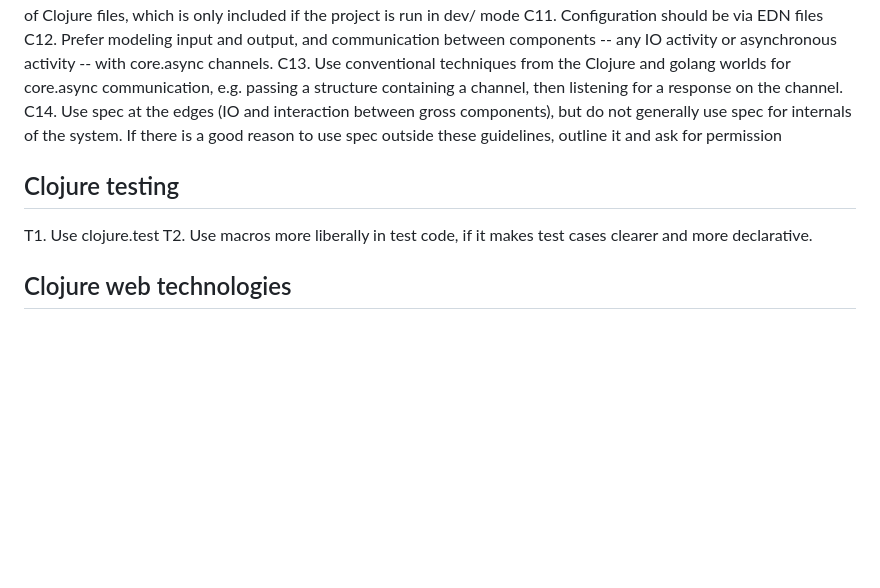
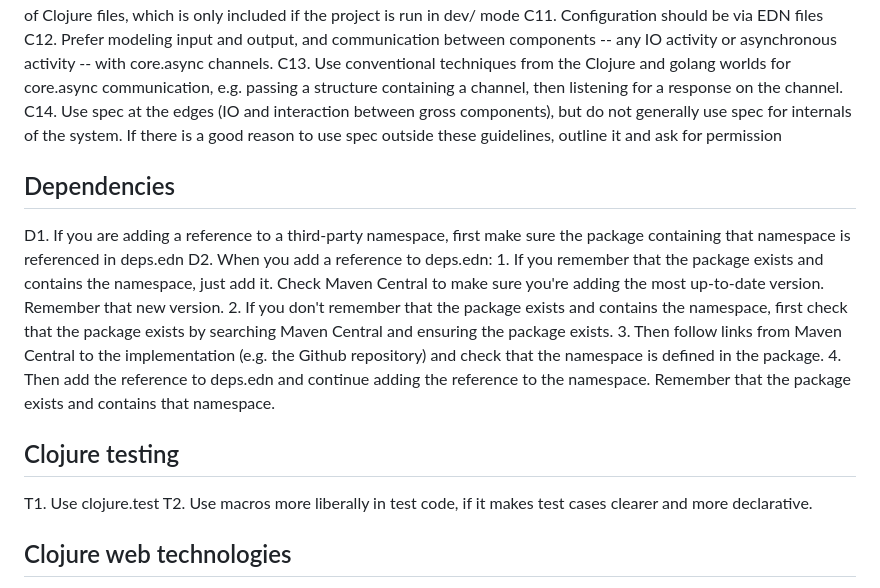
Before and after one commit to pjsmith/deepwater, a Markdown page: GEMINI.md, the part around the change. Drawn GitHub-style; blank space fills up the shorter version.

Commit message:
Package instructions

```diff
--- a/GEMINI.md
+++ b/GEMINI.md
@@ -37,11 +37,19 @@ C12. Prefer modeling input and output, and communication between components -- a
 C13. Use conventional techniques from the Clojure and golang worlds for core.async communication, e.g. passing a structure containing a channel, then listening for a response on the channel.
 C14. Use spec at the edges (IO and interaction between gross components), but do not generally use spec for internals of the system. If there is a good reason to use spec outside these guidelines, outline it and ask for permission
 
+## Dependencies
+
+D1. If you are adding a reference to a third-party namespace, first make sure the package containing that namespace is referenced in deps.edn
+D2. When you add a reference to deps.edn:
+    1. If you remember that the package exists and contains the namespace, just add it. Check Maven Central to make sure you're adding the most up-to-date version. Remember that new version.
+    2. If you don't remember that the package exists and contains the namespace, first check that the package exists by searching Maven Central and ensuring the package exists.
+    3. Then follow links from Maven Central to the implementation (e.g. the Github repository) and check that the namespace is defined in the package.
+    4. Then add the reference to deps.edn and continue adding the reference to the namespace. Remember that the package exists and contains that namespace.
+
 ## Clojure testing
 
 T1. Use clojure.test
 T2. Use macros more liberally in test code, if it makes test cases clearer and more declarative.
-
 
 ## Clojure web technologies
 
```
